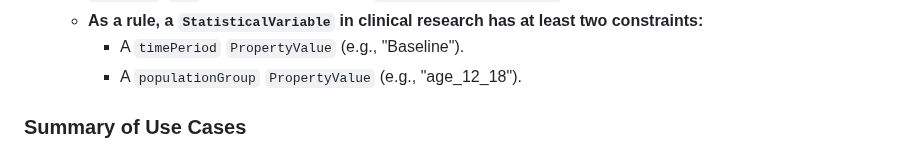
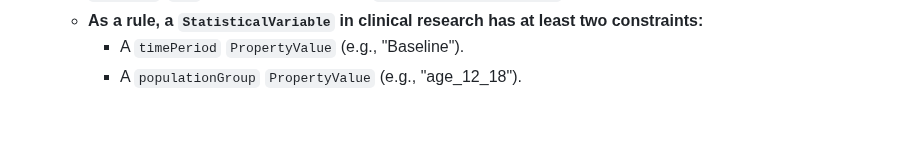
Before and after one commit to APHRC-DSE/INSPIRE-Mental-Health-Project-Integrating-and-Harmonizing-Longitudinal-Data, a Markdown page: src/E. staging2schema/Schemaorg_Guide_Mh.md, the part around the change. Rendered like a GitHub page; blank space fills up the shorter version.

```diff
--- a/src/E. staging2schema/Schemaorg_Guide_Mh.md
+++ b/src/E. staging2schema/Schemaorg_Guide_Mh.md
@@ -145,6 +145,3 @@ For precise machine-interpretability of measurements, define the QUDT context an
     *   **As a rule, a `StatisticalVariable` in clinical research has at least two constraints:**
         - A `timePeriod` `PropertyValue` (e.g., "Baseline").
         - A `populationGroup` `PropertyValue` (e.g., "age_12_18").
-
-
-### Summary of Use Cases
```
